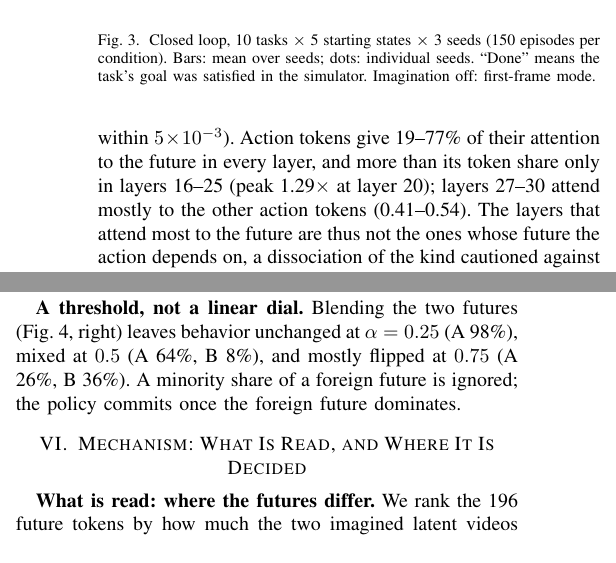
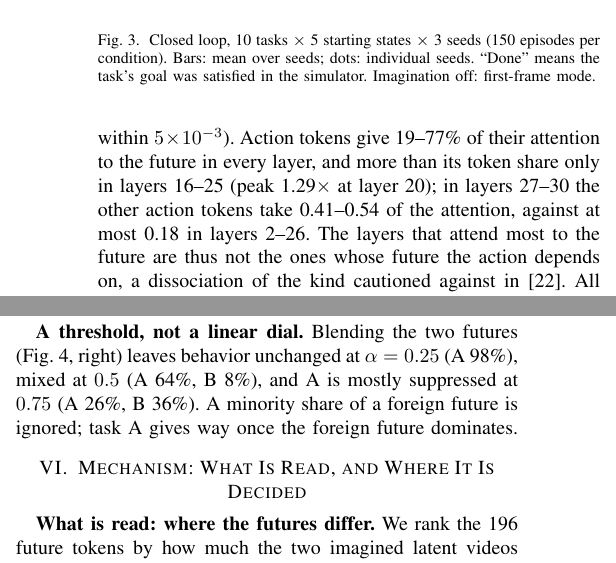
Before and after one commit to TusharBajaj07/wam-imagination-patching, a LaTeX paper (paper/main.tex, which reads paper/figs/numbers.tex): two parts of the columns of page 4 of 6, joined at a grey line, cut so that both start at the same text. Compiled offline with pdfLaTeX.

```diff
--- a/paper/figs/numbers.tex
+++ b/paper/figs/numbers.tex
@@ -105,6 +105,7 @@
 \newcommand{\nMedStepsFutB}{110}
 \newcommand{\nMactLateLo}{0.41}
 \newcommand{\nMactLateHi}{0.54}
+\newcommand{\nMactMidMax}{0.18}
 \newcommand{\nMfutStepFirst}{0.57}
 \newcommand{\nMfutStepLast}{0.48}
 \newcommand{\nReconErr}{5\times10^{-3}}
--- a/paper/main.tex
+++ b/paper/main.tex
@@ -1,3 +1,4 @@
+\pdfoutput=1
 \documentclass[conference]{IEEEtran}
 \IEEEoverridecommandlockouts
 \usepackage{cite}
@@ -297,7 +298,8 @@
 (Fig.~\ref{fig:attn}). We recorded the attention weights in the same runs, recomputing them in full precision (the
 grouped outputs reconstruct the model's attention output to within $\nReconErr$). Action tokens give 19--77\% of their
 attention to the future in every layer, and more than its token share only in layers 16--25 (peak \nRfutPeak$\times$ at
-layer \nRfutPeakLayer); layers 27--30 attend mostly to the other action tokens (\nMactLateLo--\nMactLateHi). The
+layer \nRfutPeakLayer); in layers 27--30 the other action tokens take \nMactLateLo--\nMactLateHi{} of the attention, against at most
+\nMactMidMax{} in layers 2--26. The
 layers that attend most to the future are thus not the ones whose future the action depends on, a dissociation of the
 kind cautioned against in~\cite{jain2019attention}. All results replicate between training and fresh states.
 
@@ -346,9 +348,9 @@
 the wine bottle on the rack picked up the bowl, set it down on the stove instead, and stayed there until the time limit.
 
 \textbf{A threshold, not a linear dial.} Blending the two futures (Fig.~\ref{fig:localize}, right) leaves behavior
-unchanged at $\alpha = 0.25$ (A \nAlphaQA\%), mixed at $0.5$ (A \nAlphaHA\%, B \nAlphaHB\%), and mostly flipped at
-$0.75$ (A \nAlphaTQA\%, B \nAlphaTQB\%). A minority share of a foreign future is ignored; the policy commits once
-the foreign future dominates.
+unchanged at $\alpha = 0.25$ (A \nAlphaQA\%), mixed at $0.5$ (A \nAlphaHA\%, B \nAlphaHB\%), and A is mostly
+suppressed at $0.75$ (A \nAlphaTQA\%, B \nAlphaTQB\%). A minority share of a foreign future is ignored;
+task~A gives way once the foreign future dominates.
 
 % ======================================================================================================
 \section{Mechanism: What Is Read, and Where It Is Decided}
```
Also changed, not shown: README.md, paper/Bajaj_WAM_imagination.pdf, paper/figs/action_lens.pdf, paper/figs/attention_vs_use.pdf, paper/figs/flip_seeds.pdf, paper/figs/localize_dose.pdf, paper/main.tex (4 more changed lines), 1 other file.
